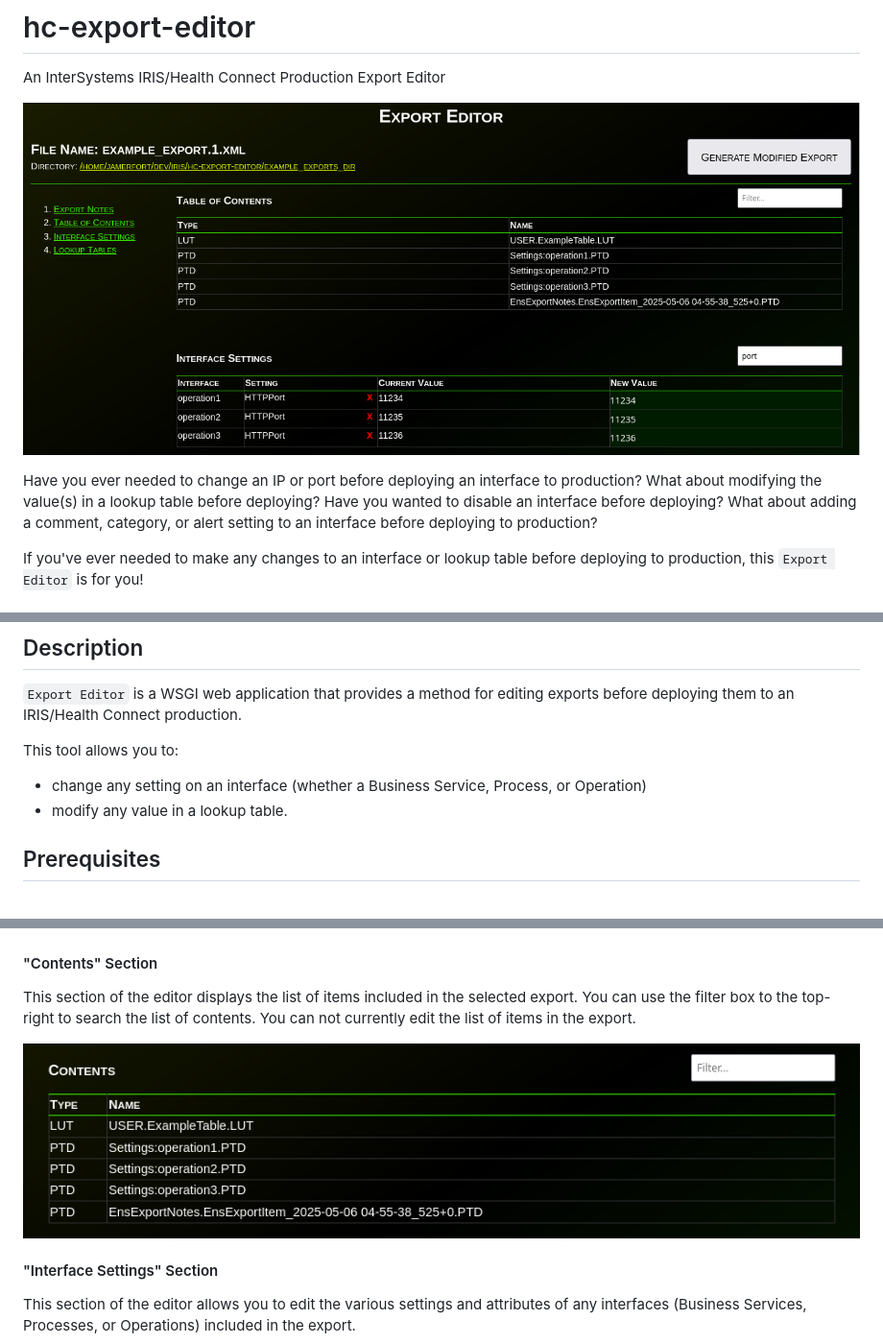
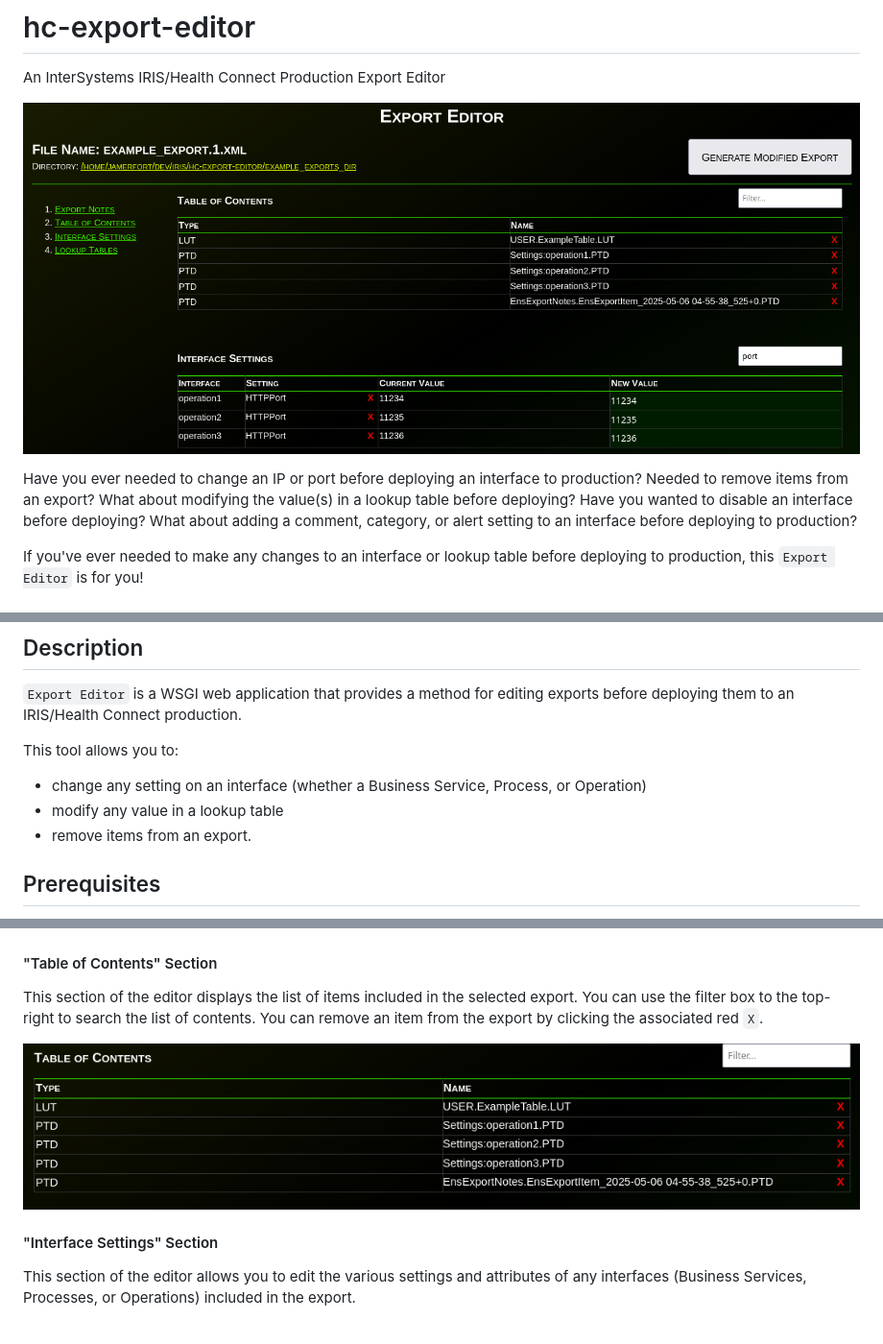
Before and after one commit to jamerfort/hc-export-editor, a Markdown page: README.md, 3 parts joined by grey strips. Shown: that part at 96% size. Drawn GitHub-style; pictures changed too: docs/images/contents.png, docs/images/export_editor.png.

Commit message:
Update documentation

```diff
--- a/README.md
+++ b/README.md
@@ -3,7 +3,7 @@ An InterSystems IRIS/Health Connect Production Export Editor
 
 ![Image: Modify Export](./docs/images/export_editor.png)
 
-Have you ever needed to change an IP or port before deploying an interface to production?  What about modifying the value(s) in a lookup table before deploying?  Have you wanted to disable an interface before deploying?  What about adding a comment, category, or alert setting to an interface before deploying to production?
+Have you ever needed to change an IP or port before deploying an interface to production?  Needed to remove items from an export?  What about modifying the value(s) in a lookup table before deploying?  Have you wanted to disable an interface before deploying?  What about adding a comment, category, or alert setting to an interface before deploying to production?
 
 If you've ever needed to make any changes to an interface or lookup table before deploying to production, this `Export Editor` is for you!
 
@@ -16,7 +16,8 @@ This library was originally created/published for the [InterSystems FHIR and Dig
 
 This tool allows you to:
   - change any setting on an interface (whether a Business Service, Process, or Operation)
-  - modify any value in a lookup table.
+  - modify any value in a lookup table
+  - remove items from an export.
 
 ## Prerequisites
 - IRIS 2022.1+ (for Embedded Python support)
@@ -181,8 +182,8 @@ This section of the editor displays the settings related to the export, such as
 
 ![Image: Modify Export - Export Notes](./docs/images/notes.png)
 
-#### "Contents" Section
-This section of the editor displays the list of items included in the selected export.  You can use the filter box to the top-right to search the list of contents.  You can not currently edit the list of items in the export.
+#### "Table of Contents" Section
+This section of the editor displays the list of items included in the selected export.  You can use the filter box to the top-right to search the list of contents.  You can remove an item from the export by clicking the associated red `X`.
 
 ![Image: Modify Export - Contents](./docs/images/contents.png)
 
```
Also changed, not shown: other parts of README.md (+1 -1 lines), docs/images/modify1.png, 4 other files.
